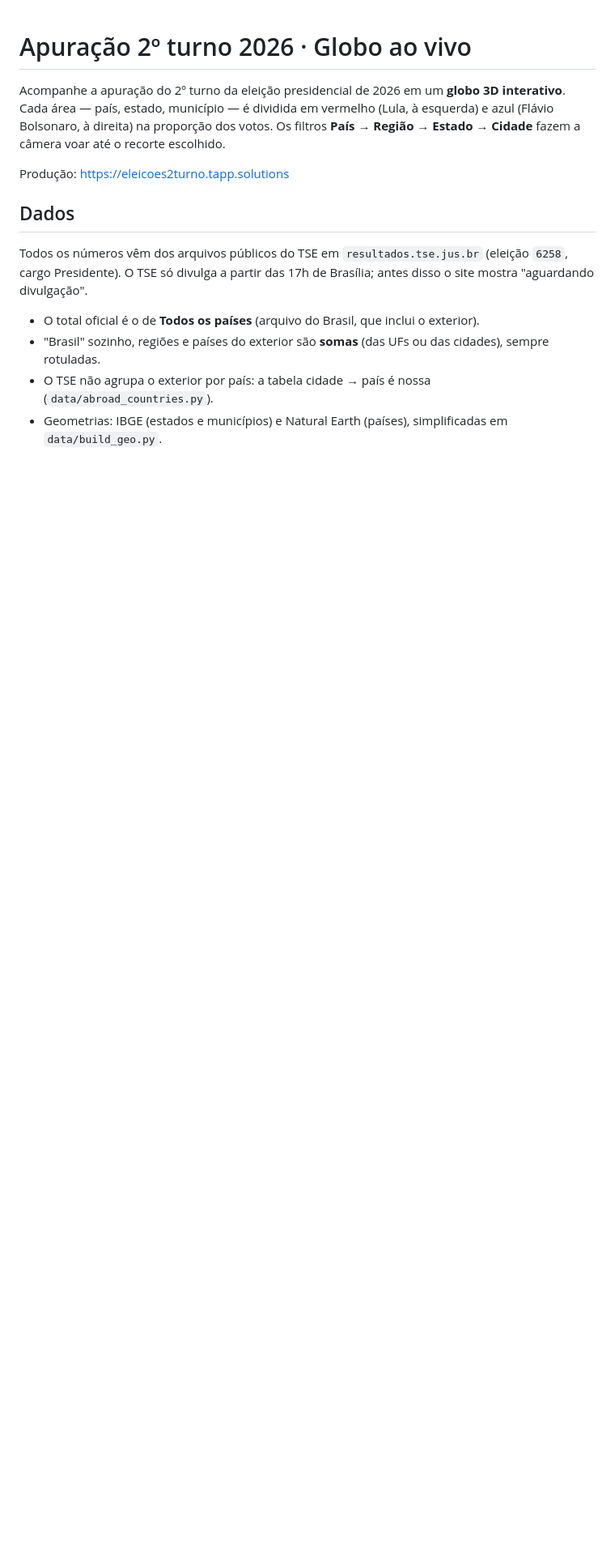
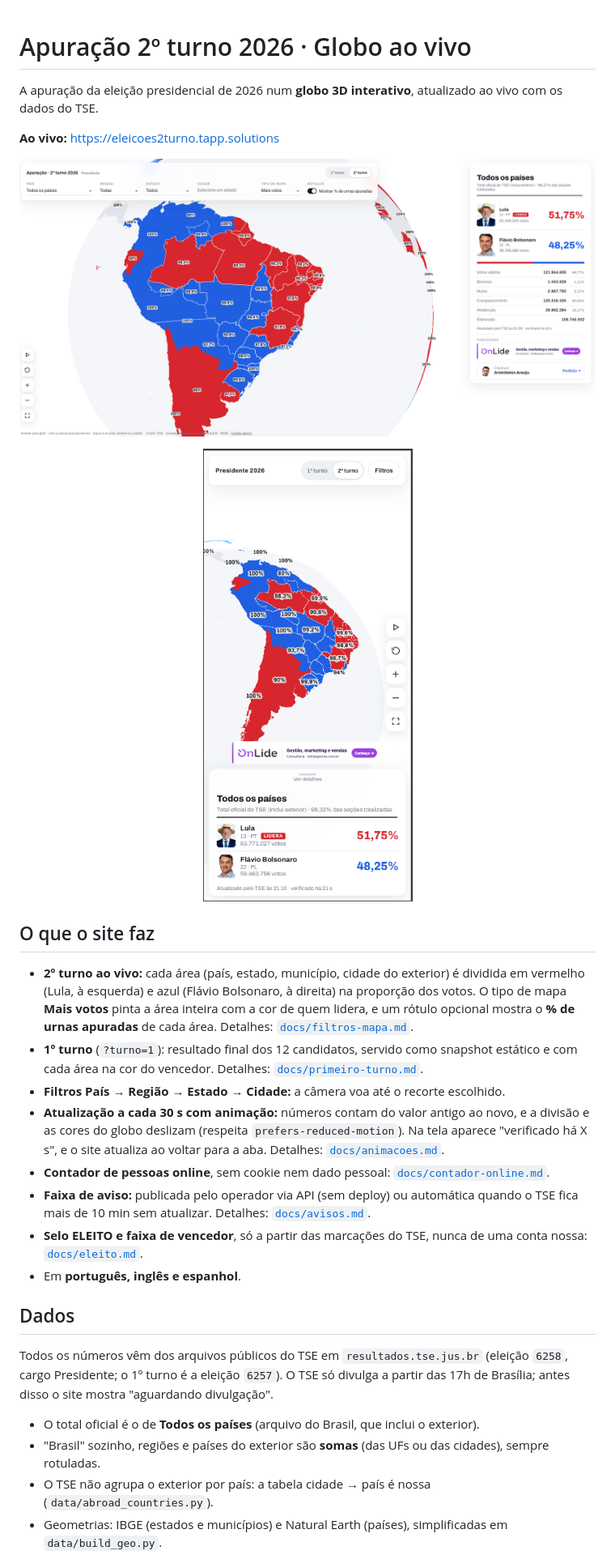
Before and after one commit to ToteADS/eleicoes2turno, a Markdown page: README.md, the part around the change printed below. Shown: that part at 81% size. Drawn GitHub-style; pictures changed too: docs/images/desktop-mais-votos.png (added), docs/images/mobile.png (added); blank space fills up the shorter version.

Commit message:
docs: README with screenshots, current features and lessons learned

```diff
--- a/README.md
+++ b/README.md
@@ -1,17 +1,40 @@
 # Apuração 2º turno 2026 · Globo ao vivo
 
-Acompanhe a apuração do 2º turno da eleição presidencial de 2026 em um **globo 3D interativo**.
-Cada área — país, estado, município — é dividida em vermelho (Lula, à esquerda) e azul
-(Flávio Bolsonaro, à direita) na proporção dos votos. Os filtros **País → Região → Estado → Cidade**
-fazem a câmera voar até o recorte escolhido.
+A apuração da eleição presidencial de 2026 num **globo 3D interativo**, atualizado ao vivo com os dados do TSE.
 
-Produção: <https://eleicoes2turno.tapp.solutions>
+**Ao vivo:** <https://eleicoes2turno.tapp.solutions>
+
+<p>
+  <img src="docs/images/desktop-mais-votos.png" alt="Desktop: globo com o tipo de mapa Mais votos e o % de urnas apuradas em cada estado" width="100%">
+</p>
+<p align="center">
+  <img src="docs/images/mobile.png" alt="Celular: globo com o painel de resultados embaixo" width="260">
+</p>
+
+## O que o site faz
+
+- **2º turno ao vivo:** cada área (país, estado, município, cidade do exterior) é dividida em
+  vermelho (Lula, à esquerda) e azul (Flávio Bolsonaro, à direita) na proporção dos votos. O tipo
+  de mapa **Mais votos** pinta a área inteira com a cor de quem lidera, e um rótulo opcional mostra
+  o **% de urnas apuradas** de cada área. Detalhes: [`docs/filtros-mapa.md`](docs/filtros-mapa.md).
+- **1º turno** (`?turno=1`): resultado final dos 12 candidatos, servido como snapshot estático e
+  com cada área na cor do vencedor. Detalhes: [`docs/primeiro-turno.md`](docs/primeiro-turno.md).
+- **Filtros País → Região → Estado → Cidade:** a câmera voa até o recorte escolhido.
+- **Atualização a cada 30 s com animação:** números contam do valor antigo ao novo, e a divisão e
+  as cores do globo deslizam (respeita `prefers-reduced-motion`). Na tela aparece "verificado há X s",
+  e o site atualiza ao voltar para a aba. Detalhes: [`docs/animacoes.md`](docs/animacoes.md).
+- **Contador de pessoas online**, sem cookie nem dado pessoal: [`docs/contador-online.md`](docs/contador-online.md).
+- **Faixa de aviso:** publicada pelo operador via API (sem deploy) ou automática quando o TSE fica
+  mais de 10 min sem atualizar. Detalhes: [`docs/avisos.md`](docs/avisos.md).
+- **Selo ELEITO e faixa de vencedor**, só a partir das marcações do TSE, nunca de uma conta nossa:
+  [`docs/eleito.md`](docs/eleito.md).
+- Em **português, inglês e espanhol**.
 
 ## Dados
 
 Todos os números vêm dos arquivos públicos do TSE em `resultados.tse.jus.br` (eleição `6258`,
-cargo Presidente). O TSE só divulga a partir das 17h de Brasília; antes disso o site mostra
-"aguardando divulgação".
+cargo Presidente; o 1º turno é a eleição `6257`). O TSE só divulga a partir das 17h de Brasília;
+antes disso o site mostra "aguardando divulgação".
 
 - O total oficial é o de **Todos os países** (arquivo do Brasil, que inclui o exterior).
 - "Brasil" sozinho, regiões e países do exterior são **somas** (das UFs ou das cidades), sempre rotuladas.
```
Also changed, not shown: other parts of README.md (+62 -6 lines), 1 other file.
